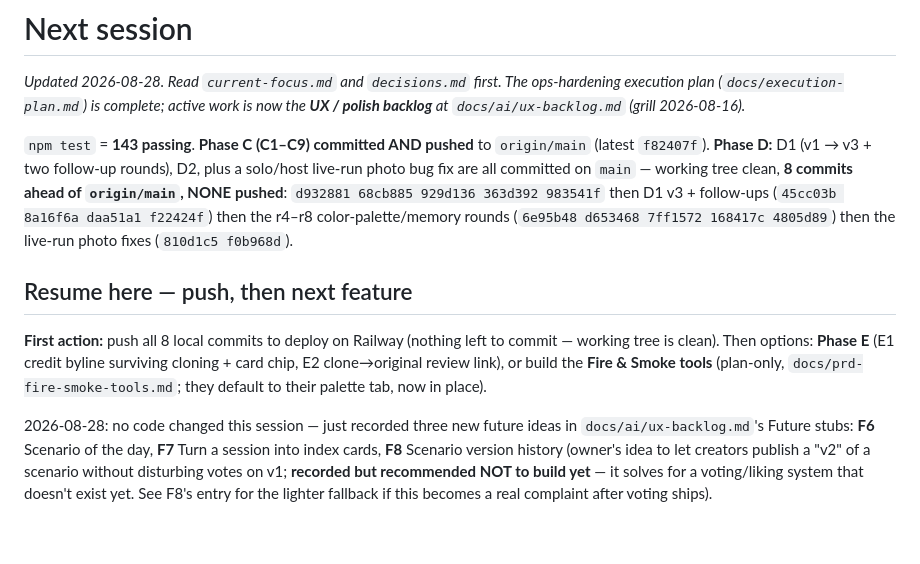
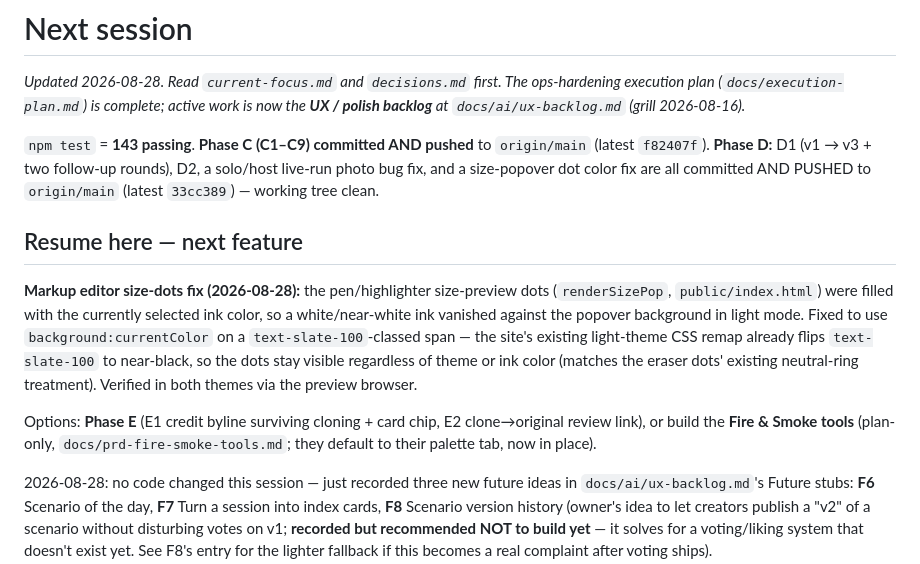
Before and after one commit to mattwb44/ProtoCall_trainer, a Markdown page: docs/ai/next-session.md, the part around the change. Rendered like a GitHub page; blank space fills up the shorter version.

Commit message:
docs: mark 9 commits pushed to origin/main, resume point cleared
Co-Authored-By: Claude Sonnet 5 <noreply@anthropic.com>

```diff
--- a/docs/ai/next-session.md
+++ b/docs/ai/next-session.md
@@ -6,20 +6,24 @@ is now the **UX / polish backlog** at `docs/ai/ux-backlog.md` (grill 2026-08-16)
 
 `npm test` = **143 passing**. **Phase C (C1–C9) committed AND pushed** to
 `origin/main` (latest `f82407f`). **Phase D:** D1 (v1 → v3 + two follow-up rounds),
-D2, plus a solo/host live-run photo bug fix are all committed on `main` — working
-tree clean, **8 commits ahead of `origin/main`, NONE pushed**:
-`d932881 68cb885 929d136 363d392 983541f` then D1 v3 + follow-ups
-(`45cc03b 8a16f6a daa51a1 f22424f`) then the r4–r8 color-palette/memory rounds
-(`6e95b48 d653468 7ff1572 168417c 4805d89`) then the live-run photo fixes
-(`810d1c5 f0b968d`).
+D2, a solo/host live-run photo bug fix, and a size-popover dot color fix are
+all committed AND PUSHED to `origin/main` (latest `33cc389`) — working tree
+clean.
 
-## Resume here — push, then next feature
+## Resume here — next feature
 
-**First action:** push all 8 local commits to deploy on Railway (nothing left to
-commit — working tree is clean). Then options: **Phase E** (E1 credit byline
-surviving cloning + card chip, E2 clone→original review link), or build the
-**Fire & Smoke tools** (plan-only, `docs/prd-fire-smoke-tools.md`; they default to
-their palette tab, now in place).
+**Markup editor size-dots fix (2026-08-28):** the pen/highlighter size-preview
+dots (`renderSizePop`, `public/index.html`) were filled with the currently
+selected ink color, so a white/near-white ink vanished against the popover
+background in light mode. Fixed to use `background:currentColor` on a
+`text-slate-100`-classed span — the site's existing light-theme CSS remap
+already flips `text-slate-100` to near-black, so the dots stay visible
+regardless of theme or ink color (matches the eraser dots' existing
+neutral-ring treatment). Verified in both themes via the preview browser.
+
+Options: **Phase E** (E1 credit byline surviving cloning + card chip, E2
+clone→original review link), or build the **Fire & Smoke tools** (plan-only,
+`docs/prd-fire-smoke-tools.md`; they default to their palette tab, now in place).
 
 2026-08-28: no code changed this session — just recorded three new future ideas
 in `docs/ai/ux-backlog.md`'s Future stubs: **F6** Scenario of the day, **F7** Turn
```
Also changed, not shown: docs/ai/current-focus.md (+4 -4 lines).
